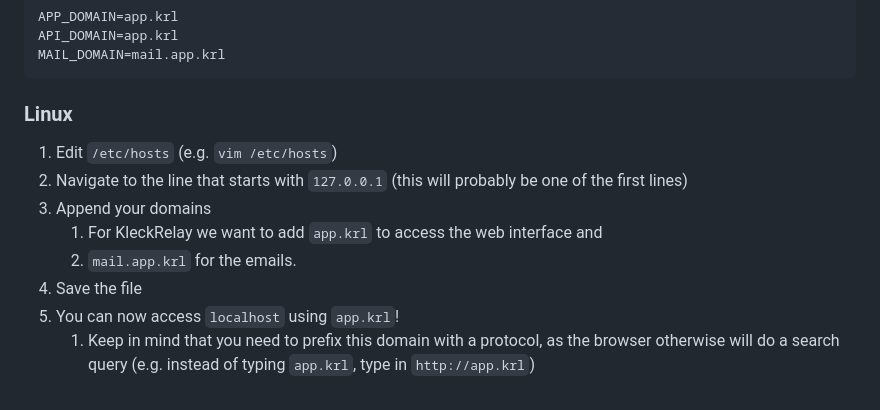
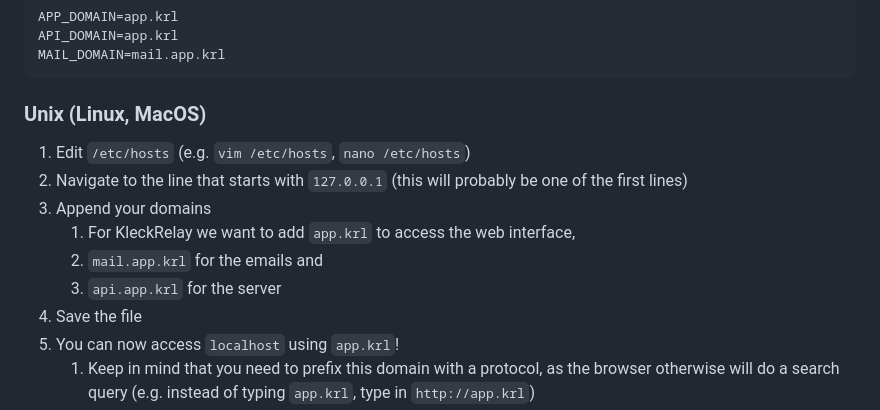
Before and after one commit to Myzel394/kleckrelay-server, a Markdown page: CONTRIBUTING.md, the part around the change. GitHub-like rendering.

Commit message:
updated CONTRIBUTING.md custom domain

````diff
--- a/CONTRIBUTING.md
+++ b/CONTRIBUTING.md
@@ -89,13 +89,14 @@ API_DOMAIN=app.krl
 MAIL_DOMAIN=mail.app.krl
 ```
 
-### Linux
+### Unix (Linux, MacOS)
 
-1. Edit `/etc/hosts` (e.g. `vim /etc/hosts`)
+1. Edit `/etc/hosts` (e.g. `vim /etc/hosts`, `nano /etc/hosts`)
 2. Navigate to the line that starts with `127.0.0.1` (this will probably be one of the first lines)
 3. Append your domains
-   1. For KleckRelay we want to add `app.krl` to access the web interface and
-   2. `mail.app.krl` for the emails.
+   1. For KleckRelay we want to add `app.krl` to access the web interface,
+   2. `mail.app.krl` for the emails and
+   3. `api.app.krl` for the server
 4. Save the file
 5. You can now access `localhost` using `app.krl`!
     1. Keep in mind that you need to prefix this domain with a protocol, as the browser otherwise will do a search query (e.g. instead of typing `app.krl`, type in `http://app.krl`)
````
